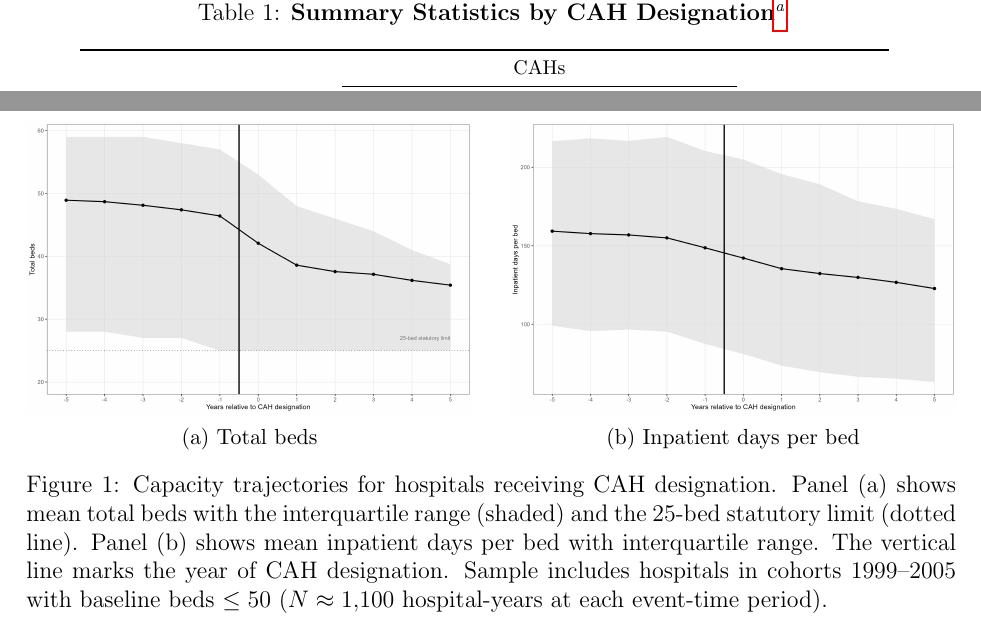
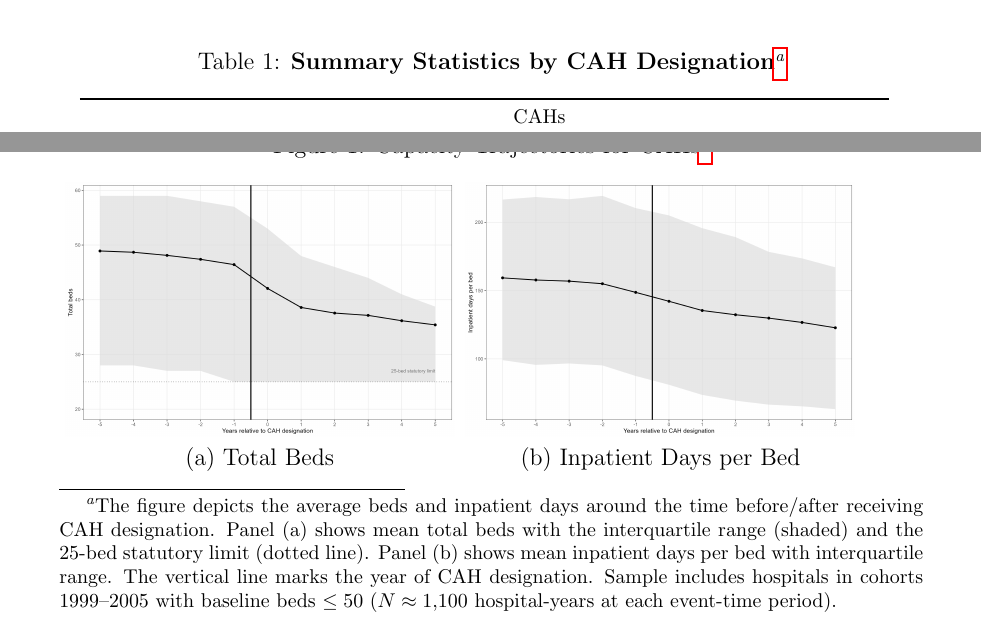
Before and after one commit to imccart/hospital-closures, a LaTeX paper (paper/paper.tex): two parts of pages 25 and 27 of 35, joined at a grey line, cut at the place of the change. Compiled offline with pdfLaTeX.

Commit message:
Updates from Overleaf

```diff
--- a/paper/paper.tex
+++ b/paper/paper.tex
@@ -399,19 +399,15 @@ The distinction between preserving hospital presence and preserving pre-designat
 %% Anticipation (ref: Section 2)
 \begin{figure}[htb]
 \centering
-\begin{subfigure}[t]{0.48\textwidth}
-\centering
-\includegraphics[width=\textwidth]{../results/anticipation-beds.png}
-\caption{Total beds}
-\end{subfigure}
-\hfill
-\begin{subfigure}[t]{0.48\textwidth}
-\centering
-\includegraphics[width=\textwidth]{../results/anticipation-ipdays.png}
-\caption{Inpatient days per bed}
-\end{subfigure}
-\caption{Capacity trajectories for hospitals receiving CAH designation. Panel~(a) shows mean total beds with the interquartile range (shaded) and the 25-bed statutory limit (dotted line). Panel~(b) shows mean inpatient days per bed with interquartile range. The vertical line marks the year of CAH designation. Sample includes hospitals in cohorts 1999--2005 with baseline beds $\leq 50$ ($N \approx 1{,}100$ hospital-years at each event-time period).}
+\begin{minipage}[h]{6in}
+\caption[caption]{Capacity Trajectories for CAHs\footnote{The figure depicts the average beds and inpatient days around the time before/after receiving CAH designation. Panel~(a) shows mean total beds with the interquartile range (shaded) and the 25-bed statutory limit (dotted line). Panel~(b) shows mean inpatient days per bed with interquartile range. The vertical line marks the year of CAH designation. Sample includes hospitals in cohorts 1999--2005 with baseline beds $\leq 50$ ($N \approx 1{,}100$ hospital-years at each event-time period).}}
+\begin{tabular}{cc}
+\includegraphics[height=4in,width=2.7in,keepaspectratio]{../results/anticipation-beds.png} &
+\includegraphics[height=4in,width=2.7in,keepaspectratio]{../results/anticipation-ipdays.png} \\
+(a) Total Beds & (b) Inpatient Days per Bed
+\end{tabular}
 \label{fig:anticipation}
+\end{minipage}
 \end{figure}
 
 \clearpage
```
Also changed, not shown: paper/paper.tex (2 more changed lines).
